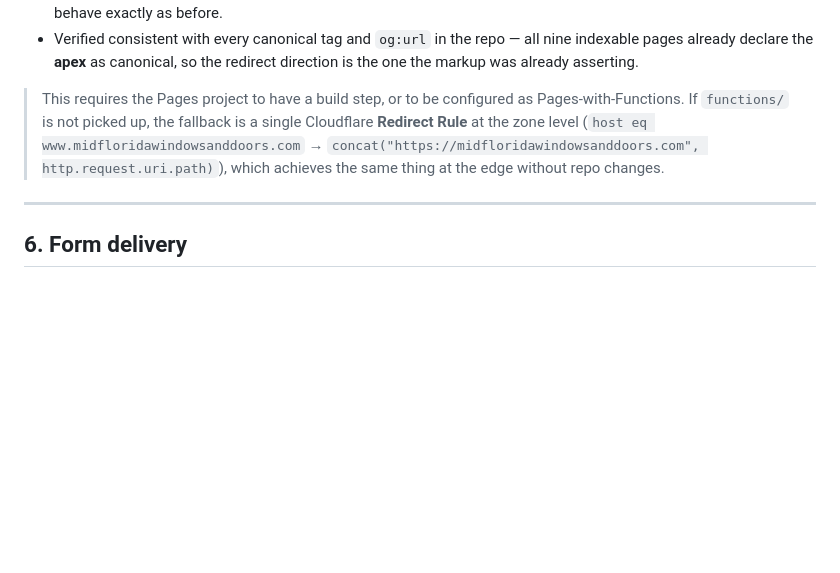
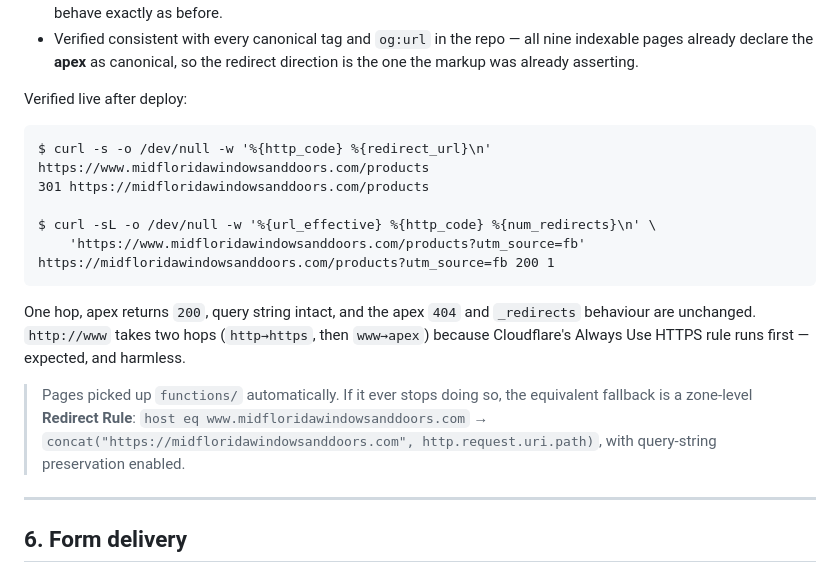
Before and after one commit to ronmojohny/Midfloridawindowsanddoors, a Markdown page: MIGRATION.md, the part around the change. GitHub-like rendering; blank space fills up the shorter version.

Commit message:
MIGRATION.md: record verified www -> apex redirect results

````diff
--- a/MIGRATION.md
+++ b/MIGRATION.md
@@ -149,7 +149,20 @@ return context.next();
 - Apex requests fall straight through to the static asset; no rewriting, so `_redirects` and the `404.html` fallback behave exactly as before.
 - Verified consistent with every canonical tag and `og:url` in the repo — all nine indexable pages already declare the **apex** as canonical, so the redirect direction is the one the markup was already asserting.
 
-> This requires the Pages project to have a build step, or to be configured as Pages-with-Functions. If `functions/` is not picked up, the fallback is a single Cloudflare **Redirect Rule** at the zone level (`host eq www.midfloridawindowsanddoors.com` → `concat("https://midfloridawindowsanddoors.com", http.request.uri.path)`), which achieves the same thing at the edge without repo changes.
+Verified live after deploy:
+
+```
+$ curl -s -o /dev/null -w '%{http_code} %{redirect_url}\n' https://www.midfloridawindowsanddoors.com/products
+301 https://midfloridawindowsanddoors.com/products
+
+$ curl -sL -o /dev/null -w '%{url_effective} %{http_code} %{num_redirects}\n' \
+    'https://www.midfloridawindowsanddoors.com/products?utm_source=fb'
+https://midfloridawindowsanddoors.com/products?utm_source=fb 200 1
+```
+
+One hop, apex returns `200`, query string intact, and the apex `404` and `_redirects` behaviour are unchanged. `http://www` takes two hops (`http→https`, then `www→apex`) because Cloudflare's Always Use HTTPS rule runs first — expected, and harmless.
+
+> Pages picked up `functions/` automatically. If it ever stops doing so, the equivalent fallback is a zone-level **Redirect Rule**: `host eq www.midfloridawindowsanddoors.com` → `concat("https://midfloridawindowsanddoors.com", http.request.uri.path)`, with query-string preservation enabled.
 
 ---
 
````
